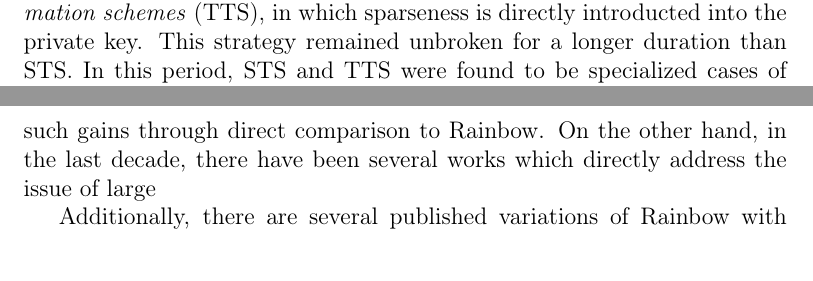
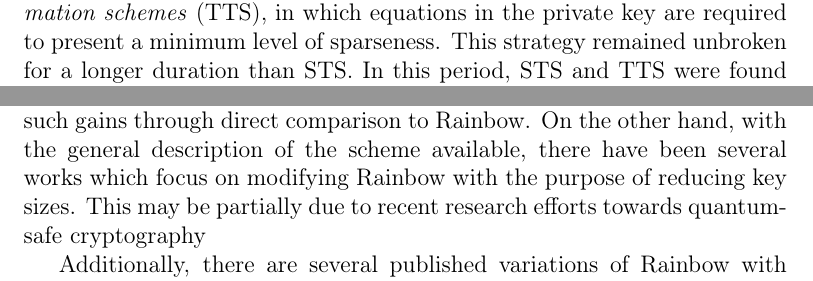
Before and after one commit to zambonin/msc, a LaTeX book (main.tex): two parts of pages 1 and 2 of 4, joined at a grey line, cut so that both start at the same text. Compiled offline with pdfLaTeX.

Commit message:
overleaf_to_git: update main.tex from r2170 to r2179

```diff
--- a/main.tex
+++ b/main.tex
@@ -22,9 +22,9 @@ We perform a systematic review of the literature through the Google Scholar meta
 
 Rainbow is evidently the most popular multivariate signature scheme based on Oil--Vinegar polynomials. However, schemes of that class that feature modifications with the intent of reducing key sizes have been suggested even before Rainbow itself was created. Chronologically, the first schemes with this feature were called \emph{stepwise triangular systems} (STS) in their generalized form. The inherent shape of their private keys, hence the name, is derived from the fact that there are restrictions in the choice of variables for each polynomial in the central map system, on top of the Oil--Vinegar construction. This strategy indirectly enables a reduction in private key size. STS schemes were broken in the same work that designed the general classification~\cite{}.
 
-A similar idea introduced at roughly the same time are \emph{tame transformation schemes} (TTS), in which sparseness is directly introducted into the private key. This strategy remained unbroken for a longer duration than STS. In this period, STS and TTS were found to be specialized cases of the general Rainbow construction, due to their similarities in the usage of layers and the central map inversion procedure. These advances, as well as the cryptanalysis of Rainbow itself~\cite{}, led to the development of new attacks that rendered TTS insecure~\cite{}. Further modifications were suggested to salvage and enhance the previous schemes, but every such variant was broken through a general attack due to Thomae--Wolf~\cite{}.
+A similar idea introduced at roughly the same time are \emph{tame transformation schemes} (TTS), in which equations in the private key are required to present a minimum level of sparseness. This strategy remained unbroken for a longer duration than STS. In this period, STS and TTS were found to be specialized cases of the general Rainbow construction after it was published~\cite{}, due to their similarities in the usage of layers and the central map inversion procedure. These advances, as well as the cryptanalysis of Rainbow itself~\cite{}, led to the development of new attacks that rendered TTS insecure~\cite{}. Further modifications were suggested to salvage and enhance the previous schemes, but every such variant was broken through a general attack due to Thomae--Wolf~\cite{}.
 
-We note that in the case of STS and TTS, reducing the private key was not the main intention of the authors, and it is thus not trivial to estimate such gains through direct comparison to Rainbow. On the other hand, in the last decade, there have been several works which directly address the issue of large
+We note that in the case of STS and TTS, reducing the private key was not the main intention of the authors, and it is thus not trivial to estimate such gains through direct comparison to Rainbow. On the other hand, with the general description of the scheme available, there have been several works which focus on modifying Rainbow with the purpose of reducing key sizes. This may be partially due to recent research efforts towards quantum-safe cryptography
 
 Additionally, there are several published variations of Rainbow with the
 same goal, making use of distinct approaches. A scheme called
```
